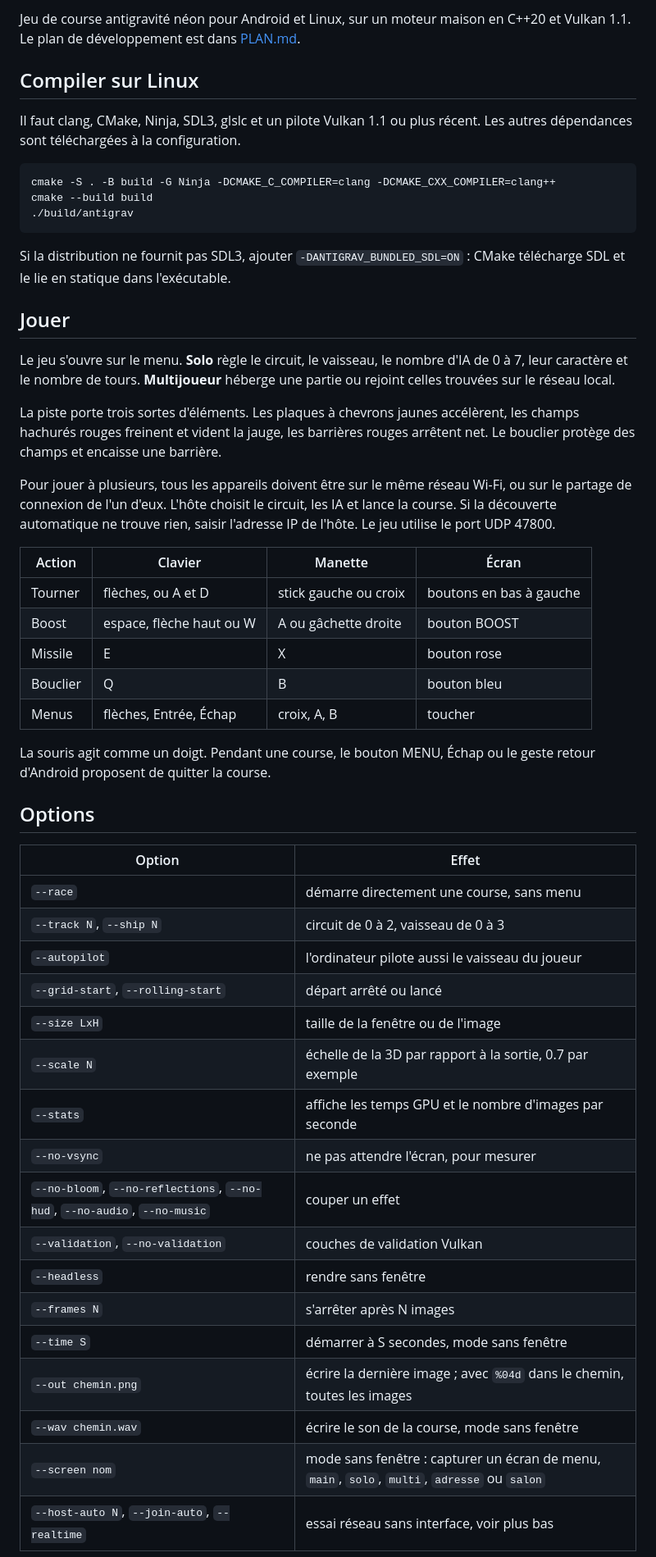
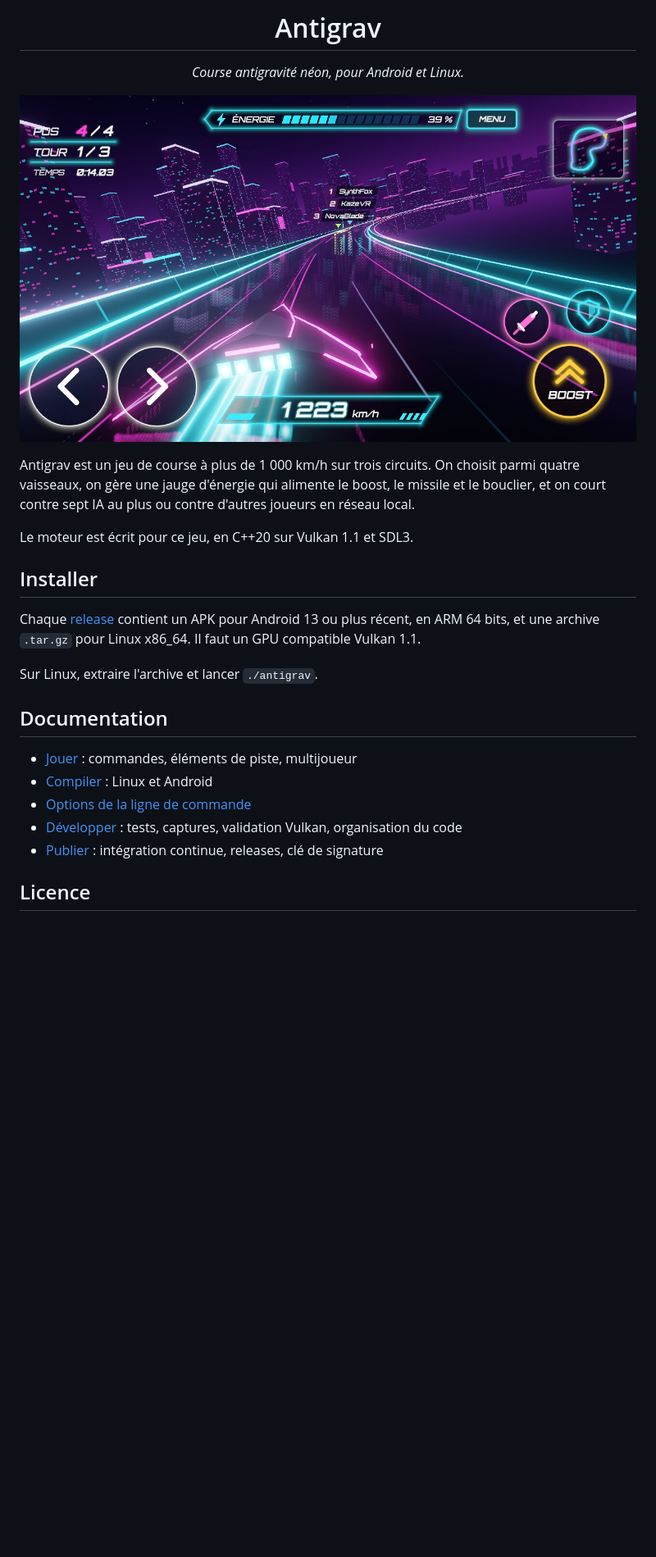
Before and after one commit to Bornholm/antigrav, a Markdown page: README.md, the part around one of its changes. Shown at 82% size. Rendered like a GitHub page; pictures changed too: docs/course.jpg (added); blank space fills up the shorter version.

Commit message:
docs: license the code under GPL-3.0, shorten the README and move the plan out of the repository

````diff
--- a/README.md
+++ b/README.md
@@ -2,55 +4,27 @@
 
-Jeu de course antigravité néon pour Android et Linux, sur un moteur maison en C++20 et Vulkan 1.1. Le plan de développement est dans [PLAN.md](PLAN.md).
+<h1 align="center">Antigrav</h1>
 
-## Compiler sur Linux
+<p align="center"><em>Course antigravité néon, pour Android et Linux.</em></p>
 
-Il faut clang, CMake, Ninja, SDL3, glslc et un pilote Vulkan 1.1 ou plus récent. Les autres dépendances sont téléchargées à la configuration.
+![Une course sur le circuit Néon City](docs/course.jpg)
 
-```sh
-cmake -S . -B build -G Ninja -DCMAKE_C_COMPILER=clang -DCMAKE_CXX_COMPILER=clang++
-cmake --build build
-./build/antigrav
-```
+Antigrav est un jeu de course à plus de 1 000 km/h sur trois circuits. On choisit parmi quatre vaisseaux, on gère une jauge d'énergie qui alimente le boost, le missile et le bouclier, et on court contre sept IA au plus ou contre d'autres joueurs en réseau local.
 
-Si la distribution ne fournit pas SDL3, ajouter `-DANTIGRAV_BUNDLED_SDL=ON` : CMake télécharge SDL et le lie en statique dans l'exécutable.
+Le moteur est écrit pour ce jeu, en C++20 sur Vulkan 1.1 et SDL3.
 
-## Jouer
+## Installer
 
-Le jeu s'ouvre sur le menu. **Solo** règle le circuit, le vaisseau, le nombre d'IA de 0 à 7, leur caractère et le nombre de tours. **Multijoueur** héberge une partie ou rejoint celles trouvées sur le réseau local.
+Chaque [release](https://github.com/Bornholm/antigrav/releases) contient un APK pour Android 13 ou plus récent, en ARM 64 bits, et une archive `.tar.gz` pour Linux x86_64. Il faut un GPU compatible Vulkan 1.1.
 
-La piste porte trois sortes d'éléments. Les plaques à chevrons jaunes accélèrent, les champs hachurés rouges freinent et vident la jauge, les barrières rouges arrêtent net. Le bouclier protège des champs et encaisse une barrière.
+Sur Linux, extraire l'archive et lancer `./antigrav`.
 
-Pour jouer à plusieurs, tous les appareils doivent être sur le même réseau Wi-Fi, ou sur le partage de connexion de l'un d'eux. L'hôte choisit le circuit, les IA et lance la course. Si la découverte automatique ne trouve rien, saisir l'adresse IP de l'hôte. Le jeu utilise le port UDP 47800.
+## Documentation
 
-| Action | Clavier | Manette | Écran |
-|---|---|---|---|
-| Tourner | flèches, ou A et D | stick gauche ou croix | boutons en bas à gauche |
-| Boost | espace, flèche haut ou W | A ou gâchette droite | bouton BOOST |
-| Missile | E | X | bouton rose |
-| Bouclier | Q | B | bouton bleu |
-| Menus | flèches, Entrée, Échap | croix, A, B | toucher |
+- [Jouer](docs/jouer.md) : commandes, éléments de piste, multijoueur
+- [Compiler](docs/compiler.md) : Linux et Android
+- [Options de la ligne de commande](docs/options.md)
+- [Développer](docs/developper.md) : tests, captures, validation Vulkan, organisation du code
+- [Publier](docs/publier.md) : intégration continue, releases, clé de signature
 
-La souris agit comme un doigt. Pendant une course, le bouton MENU, Échap ou le geste retour d'Android proposent de quitter la course.
+## Licence
 
-## Options
-
-| Option | Effet |
-|---|---|
-| `--race` | démarre directement une course, sans menu |
-| `--track N`, `--ship N` | circuit de 0 à 2, vaisseau de 0 à 3 |
-| `--autopilot` | l'ordinateur pilote aussi le vaisseau du joueur |
-| `--grid-start`, `--rolling-start` | départ arrêté ou lancé |
-| `--size LxH` | taille de la fenêtre ou de l'image |
-| `--scale N` | échelle de la 3D par rapport à la sortie, 0.7 par exemple |
-| `--stats` | affiche les temps GPU et le nombre d'images par seconde |
-| `--no-vsync` | ne pas attendre l'écran, pour mesurer |
-| `--no-bloom`, `--no-reflections`, `--no-hud`, `--no-audio`, `--no-music` | couper un effet |
-| `--validation`, `--no-validation` | couches de validation Vulkan |
-| `--headless` | rendre sans fenêtre |
-| `--frames N` | s'arrêter après N images |
-| `--time S` | démarrer à S secondes, mode sans fenêtre |
-| `--out chemin.png` | écrire la dernière image ; avec `%04d` dans le chemin, toutes les images |
-| `--wav chemin.wav` | écrire le son de la course, mode sans fenêtre |
-| `--screen nom` | mode sans fenêtre : capturer un écran de menu, `main`, `solo`, `multi`, `adresse` ou `salon` |
-| `--host-auto N`, `--join-auto`, `--realtime` | essai réseau sans interface, voir plus bas |
-
````
Also changed, not shown: other parts of README.md (+4 -83 lines), PLAN.md (deleted, +0 -294 lines), docs/compiler.md (added, +28 -0 lines), docs/developper.md (added, +47 -0 lines), docs/jouer.md (added, +17 -0 lines), docs/options.md (added, +21 -0 lines), docs/publier.md (added, +27 -0 lines), docs/icon.png (added), 3 other files.
